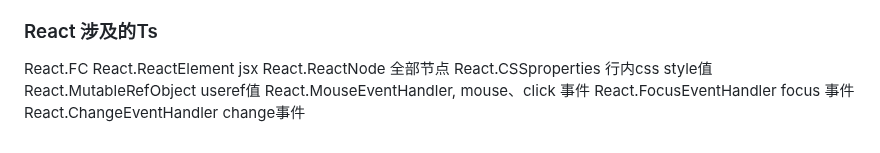
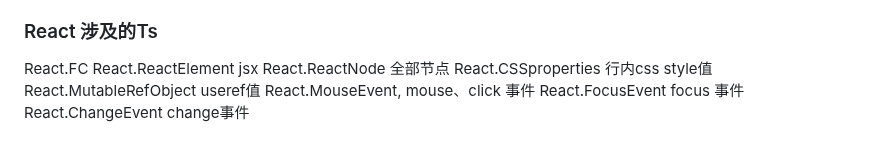
Before and after one commit to eattopking/web-performance, a Markdown page: basics/ts.md, the part around the change. Drawn GitHub-style.

Commit message:
feat: 更新

```diff
--- a/basics/ts.md
+++ b/basics/ts.md
@@ -350,6 +350,6 @@ React.ReactElement jsx
 React.ReactNode 全部节点
 React.CSSproperties 行内css style值
 React.MutableRefObject useref值
-React.MouseEventHandler<HTMLInputElement>, mouse、click 事件
-React.FocusEventHandler<HTMLInputElement> focus 事件
-React.ChangeEventHandler<HTMLInputElement> change事件
+React.MouseEvent<HTMLInputElement>, mouse、click 事件
+React.FocusEvent<HTMLInputElement> focus 事件
+React.ChangeEvent<HTMLInputElement> change事件
```
